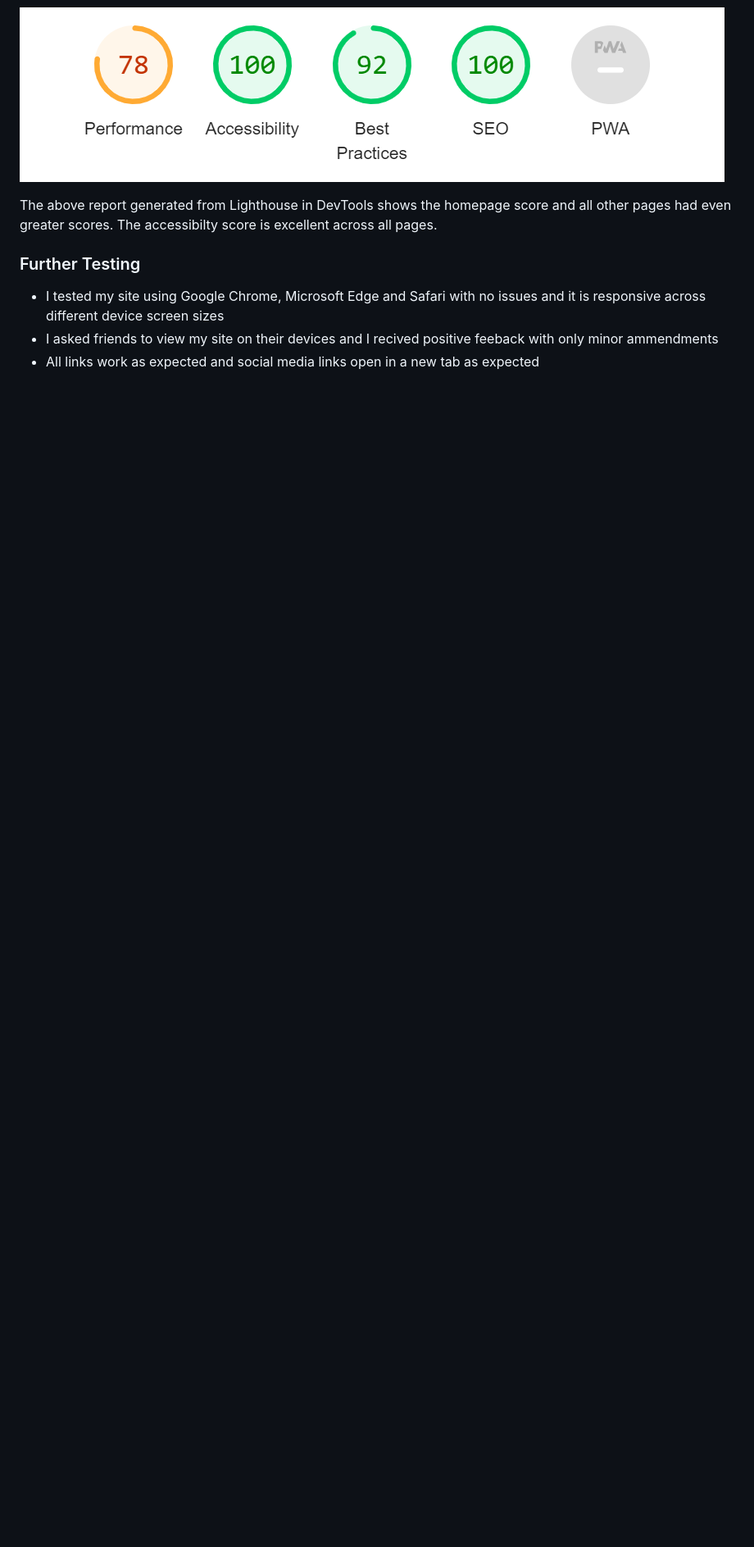
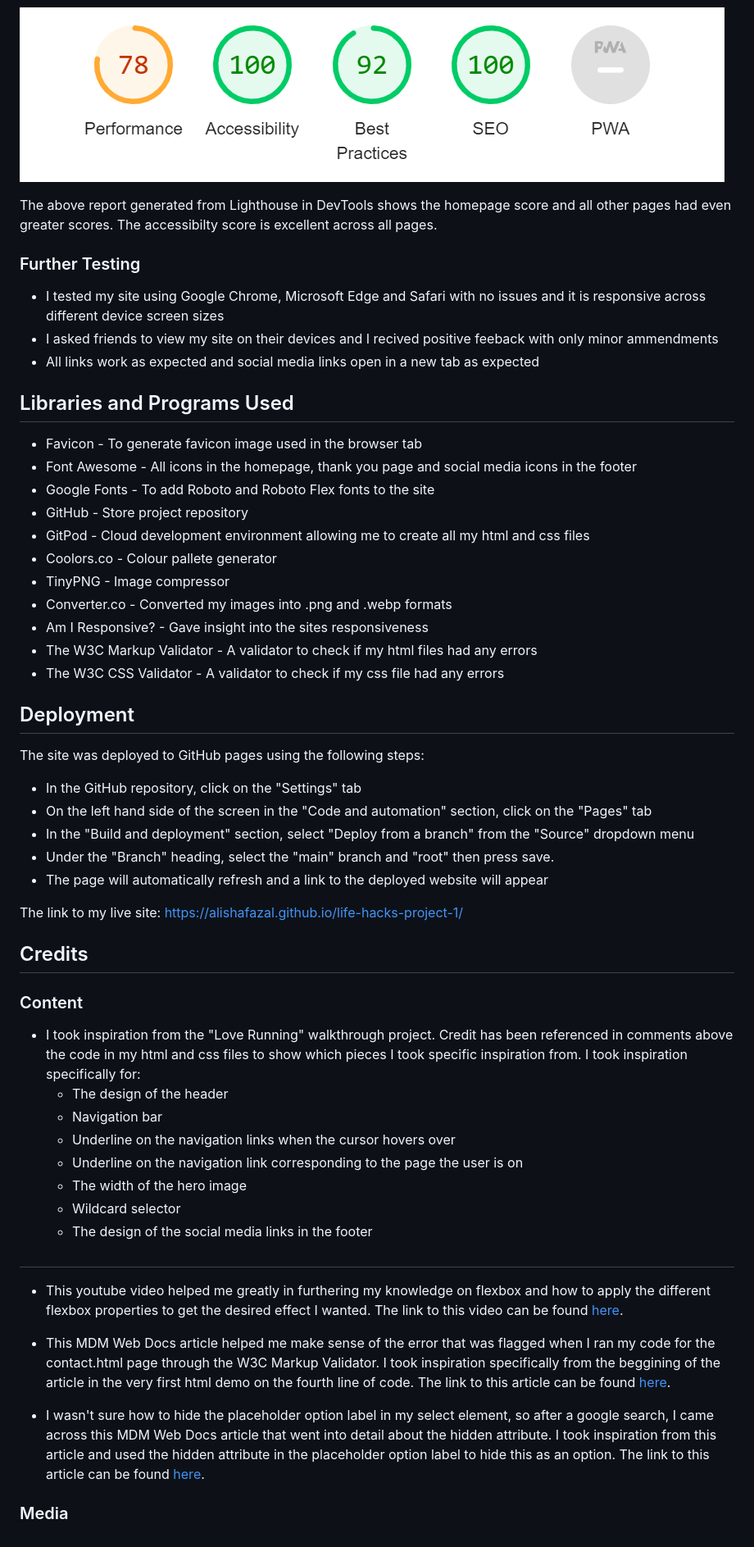
Before and after one commit to alishafazal/life-hacks-project-1, a Markdown page: README.md, the part around one of its changes. Shown at 82% size. Rendered like a GitHub page; blank space fills up the shorter version.

Commit message:
Add libraries and programs used section, add deployment section, add credits section, finish table of contents

```diff
--- a/README.md
+++ b/README.md
@@ -142,3 +150,46 @@ The above report generated from Lighthouse in DevTools shows the homepage score
 - I tested my site using Google Chrome, Microsoft Edge and Safari with no issues and it is responsive across different device screen sizes
 - I asked friends to view my site on their devices and I recived positive feeback with only minor ammendments
 - All links work as expected and social media links open in a new tab as expected
+
+## Libraries and Programs Used
+ - Favicon - To generate favicon image used in the browser tab
+ - Font Awesome - All icons in the homepage, thank you page and social media icons in the footer
+ - Google Fonts - To add Roboto and Roboto Flex fonts to the site
+ - GitHub - Store project repository
+ - GitPod - Cloud development environment allowing me to create all my html and css files
+ - Coolors.co - Colour pallete generator
+ - TinyPNG - Image compressor
+ - Converter.co - Converted my images into .png and .webp formats
+ - Am I Responsive? - Gave insight into the sites responsiveness
+ - The W3C Markup Validator - A validator to check if my html files had any errors
+ - The W3C CSS Validator - A validator to check if my css file had any errors
+
+ ## Deployment
+The site was deployed to GitHub pages using the following steps:
+
+- In the GitHub repository, click on the "Settings" tab
+- On the left hand side of the screen in the "Code and automation" section, click on the "Pages" tab
+- In the "Build and deployment" section, select "Deploy from a branch" from the "Source" dropdown menu
+- Under the "Branch" heading, select the "main" branch and "root" then press save.
+- The page will automatically refresh and a link to the deployed website will appear
+
+The link to my live site: https://alishafazal.github.io/life-hacks-project-1/
+
+## Credits
+### Content
+- I took inspiration from the "Love Running" walkthrough project. Credit has been referenced in comments above the code in my html and css files to show which pieces I took specific inspiration from. I took inspiration specifically for:
+  - The design of the header
+  - Navigation bar
+  - Underline on the navigation links when the cursor hovers over
+  - Underline on the navigation link corresponding to the page the user is on
+  - The width of the hero image
+  - Wildcard selector
+  - The design of the social media links in the footer
+#
+- This youtube video helped me greatly in furthering my knowledge on flexbox and how to apply the different flexbox properties to get the desired effect I wanted. The link to this video can be found [here](https://www.youtube.com/watch?v=phWxA89Dy94).
+
+- This MDM Web Docs article helped me make sense of the error that was flagged when I ran my code for the contact.html page through the W3C Markup Validator. I took inspiration specifically from the beggining of the article in the very first html demo on the fourth line of code. The link to this article can be found [here](https://developer.mozilla.org/en-US/docs/Web/HTML/Element/select).
+
+- I wasn't sure how to hide the placeholder option label in my select element, so after a google search, I came across this MDM Web Docs article that went into detail about the hidden attribute. I took inspiration from this article and used the hidden attribute in the placeholder option label to hide this as an option. The link to this article can be found [here](https://developer.mozilla.org/en-US/docs/Web/HTML/Element/input/hidden#value).
+
+### Media
```
Also changed, not shown: other parts of README.md (+9 -1 lines).
